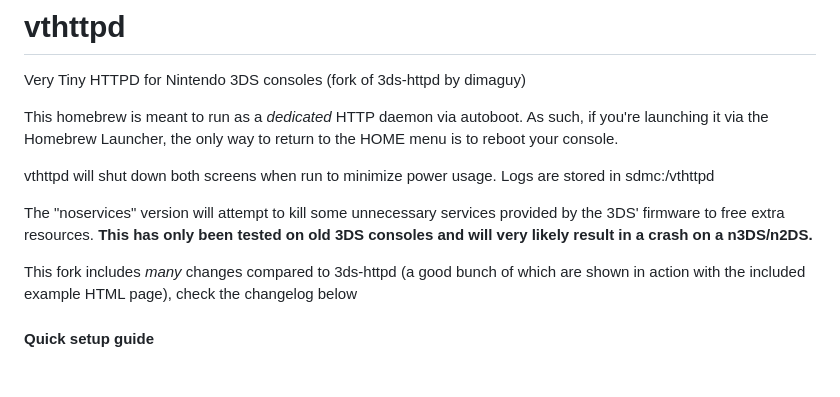
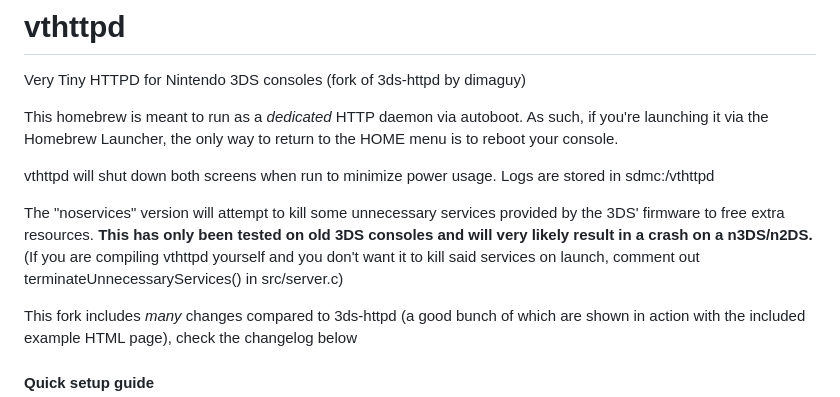
Before and after one commit to WLHQ/vthttpd, a Markdown page: README.md, the part around the change. Rendered like a GitHub page; blank space fills up the shorter version.

```diff
--- a/README.md
+++ b/README.md
@@ -5,7 +5,7 @@ This homebrew is meant to run as a *dedicated* HTTP daemon via autoboot. As such
 
 vthttpd will shut down both screens when run to minimize power usage. Logs are stored in sdmc:/vthttpd
 
-The "noservices" version will attempt to kill some unnecessary services provided by the 3DS' firmware to free extra resources. **This has only been tested on old 3DS consoles and will very likely result in a crash on a n3DS/n2DS.**
+The "noservices" version will attempt to kill some unnecessary services provided by the 3DS' firmware to free extra resources. **This has only been tested on old 3DS consoles and will very likely result in a crash on a n3DS/n2DS.** (If you are compiling vthttpd yourself and you don't want it to kill said services on launch, comment out terminateUnnecessaryServices() in src/server.c)
 
 This fork includes *many* changes compared to 3ds-httpd (a good bunch of which are shown in action with the included example HTML page), check the changelog below
 
```
